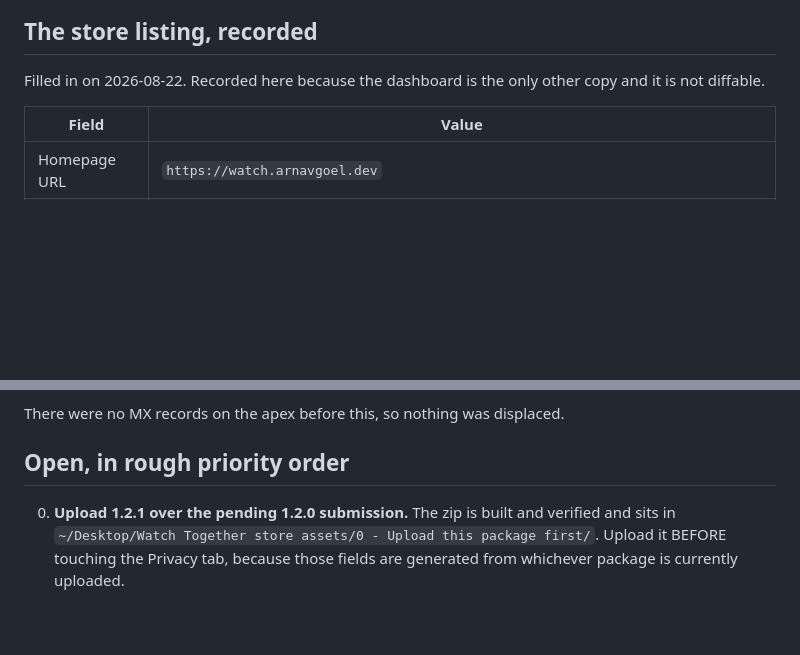
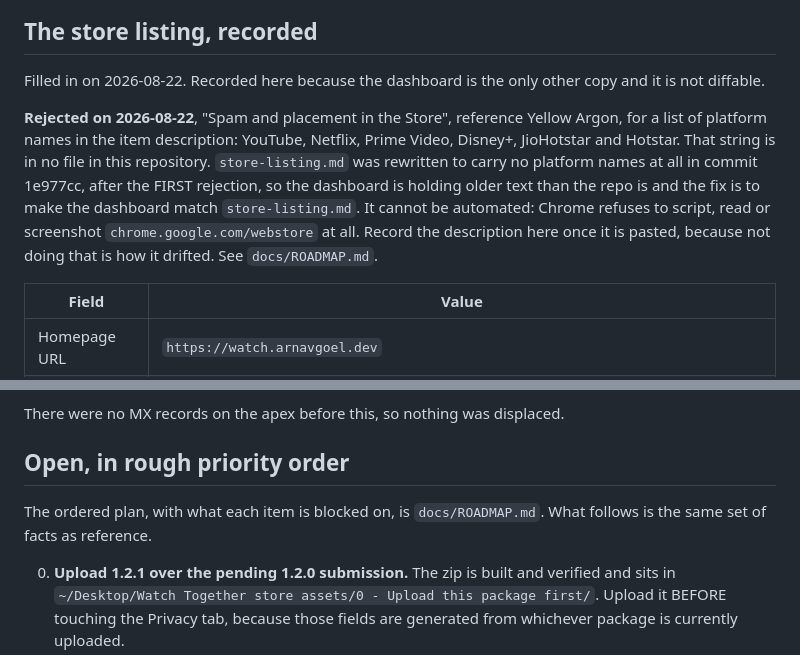
Before and after one commit to ArnavGoel03/watch-together, a Markdown page: docs/STATE.md, 2 parts joined by grey strips. GitHub-like rendering; blank space fills up the shorter version.

```diff
--- a/docs/STATE.md
+++ b/docs/STATE.md
@@ -357,6 +357,16 @@ or the watchdog demotes a leader who is healthy and merely quiet.
 Filled in on 2026-08-22. Recorded here because the dashboard is the only other copy and
 it is not diffable.
 
+**Rejected on 2026-08-22**, "Spam and placement in the Store", reference Yellow Argon,
+for a list of platform names in the item description: YouTube, Netflix, Prime Video,
+Disney+, JioHotstar and Hotstar. That string is in no file in this repository.
+`store-listing.md` was rewritten to carry no platform names at all in commit 1e977cc,
+after the FIRST rejection, so the dashboard is holding older text than the repo is and
+the fix is to make the dashboard match `store-listing.md`. It cannot be automated:
+Chrome refuses to script, read or screenshot `chrome.google.com/webstore` at all. Record
+the description here once it is pasted, because not doing that is how it drifted. See
+`docs/ROADMAP.md`.
+
 | Field | Value |
 | --- | --- |
 | Homepage URL | `https://watch.arnavgoel.dev` |
@@ -491,6 +501,9 @@ There were no MX records on the apex before this, so nothing was displaced.
 
 ## Open, in rough priority order
 
+The ordered plan, with what each item is blocked on, is `docs/ROADMAP.md`. What follows
+is the same set of facts as reference.
+
 0. **Upload 1.2.1 over the pending 1.2.0 submission.** The zip is built and verified and
    sits in `~/Desktop/Watch Together store assets/0 - Upload this package first/`. Upload
    it BEFORE touching the Privacy tab, because those fields are generated from whichever
```
Also changed, not shown: docs/ROADMAP.md (added, +118 -0 lines).
